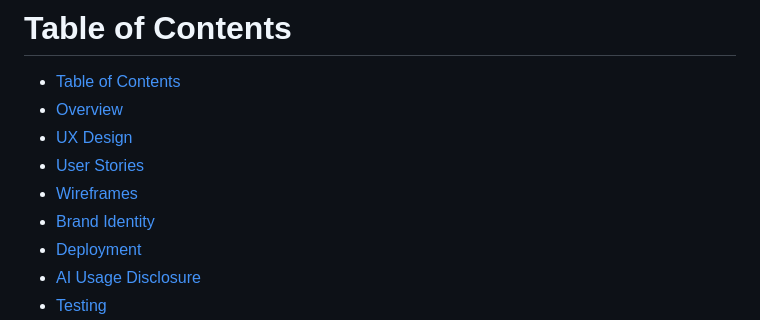
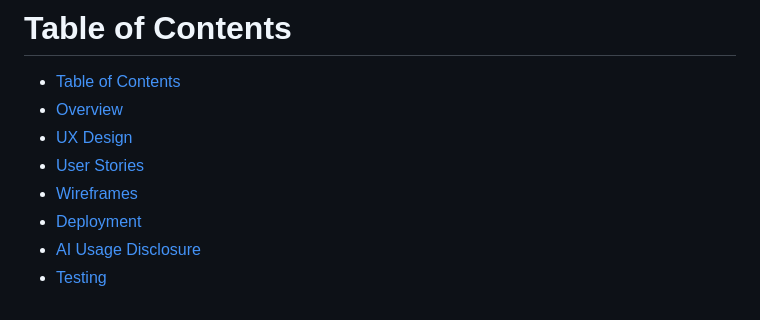
Before and after one commit to KevinOSull/DjangoProject, a Markdown page: README.md, the part around the change printed below. GitHub-like rendering.

```diff
--- a/README.md
+++ b/README.md
@@ -6,7 +6,6 @@
 - [UX Design](#ux-design)
 - [User Stories](#user-stories)
 - [Wireframes](#wireframes)
-- [Brand Identity](#brand-identity)
 - [Deployment](#deployment)
 - [AI Usage Disclosure](#ai-usage-disclosure)
 - [Testing](#testing)
```
Also changed, not shown: other parts of README.md (+1 -0 lines).
